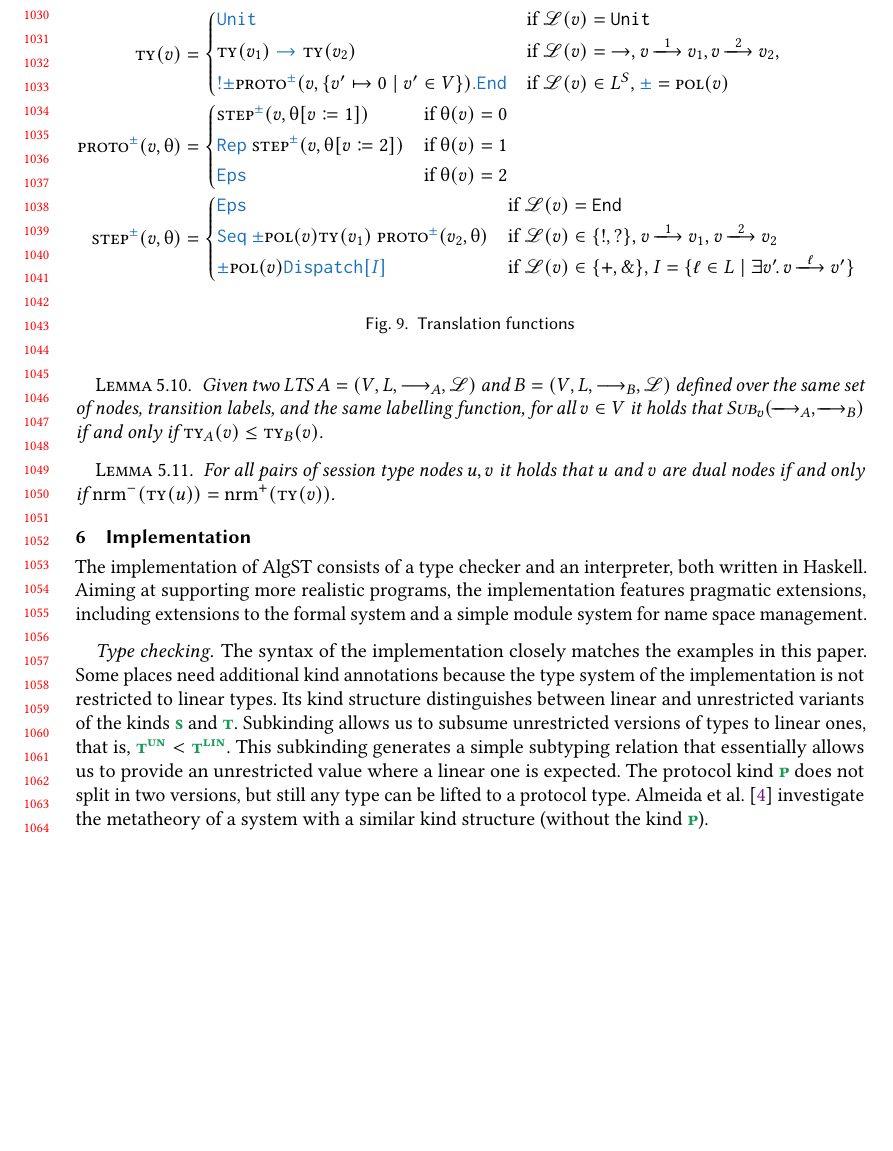
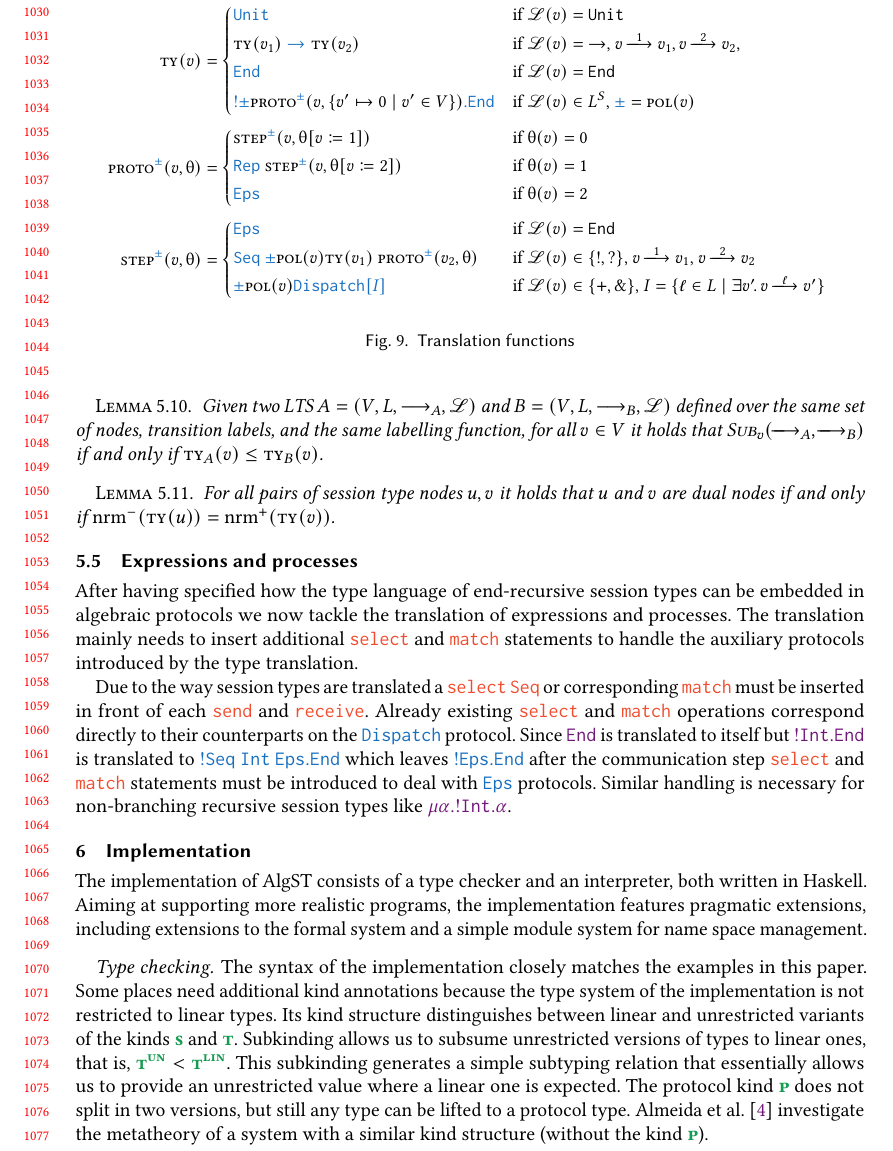
Before and after one commit to proglang/algebraic-session-subtyping, a LaTeX paper (tech-report/main.tex, which reads tech-report/macros.tex, tech-report/recst-vs-algst.tex): part of page 22 of 47, cut so that both start at the same text, the shorter picture padded with empty space. Compiled offline with pdfLaTeX.

Commit message:
Begin writing about translating expressions

```diff
--- a/tech-report/macros.tex
+++ b/tech-report/macros.tex
@@ -6,6 +6,7 @@
 \newcommand{\blk}[1]{{\color{black}{#1}}}
 \newcommand{\gray}[1]{{\color{gray}{#1}}}
 \newcommand{\pic}[1]{{\color{ACMLightBlue}{#1}}}
+\newcommand{\recc}{\textcolor{ACMPurple}}
 
 % abbreviation of the calculus
 \newcommand\algst{AlgST\xspace}
@@ -137,6 +138,9 @@
 \newcommand\PRep{\types{Rep}}
 \newcommand\PSeq{\types{Seq}}
 \newcommand\PEps{\types{Eps}}
+\newcommand\CRep{\termc{\texttt{Rep}}}
+\newcommand\CSeq{\termc{\texttt{Seq}}}
+\newcommand\CEps{\termc{\texttt{Eps}}}
 \NewDocumentCommand\PDispatch{o}{\typec{\types{Dispatch}\IfValueT{#1}{[#1]}}}
 
 % EXPRESSIONS
--- a/tech-report/recst-vs-algst.tex
+++ b/tech-report/recst-vs-algst.tex
@@ -372,6 +374,8 @@ is suitably labelled.
 \end{align*}
 
 \begin{figure}
+  \newcommand\ToAlgTyProtoClause{\typec{! \ppm{} \ToAlgProto{v,\{v'\mapsto 0\mid v'\in V\}} .\TEnd}}
+  \small
   \begin{align*}
     \ToAlgTy{v} &= \begin{cases*}
       \TUnit & if
@@ -381,19 +385,22 @@ is suitably labelled.
         $\lab(v) = \LFunc$,
         $v \sttrans{\Lone} v_1, v \sttrans{\Ltwo} v_2$,
       \\
-      \typec{! \ppm{} \ToAlgProto{v,\{v'\mapsto 0\mid v'\in V\}} .\TEnd}
+      \TEnd & if
+        $\lab(v) = \LEnd$
+      \\
+      \ToAlgTyProtoClause
         & if $\lab(v)\in\LS$, ${\ppm{}} = \ToAlgPM{v}$
       \\
     \end{cases*}
-    \\
+    \\[\abovedisplayskip]
     \ToAlgProto{v,\ToAlgSeen} &= \begin{cases*}
       \ToAlgStep{v,\ToAlgUpdate v 1} & if $\ToAlgSeen(v) = 0$ \\
       \PRep\ \ToAlgStep{v,\ToAlgUpdate v 2} & if $\ToAlgSeen(v) = 1$ \\
-      \PEps & if $\ToAlgSeen(v) = 2$
+      \mathrlap{\PEps}\hphantom{\ToAlgTyProtoClause} & if $\ToAlgSeen(v) = 2$
     \end{cases*}
-    \\
+    \\[\abovedisplayskip]
     \ToAlgStep{v,\ToAlgSeen} &= \begin{cases*}
-      \PEps
+      \mathrlap{\PEps}\hphantom{\ToAlgTyProtoClause}
         & if $\lab(v) = \LEnd$ \\
       \PSeq\ \ppm{}\ToAlgPM{v}\ToAlgTy{v_1}\ \ToAlgProto{v_2,\ToAlgSeen}
         & if $\lab(v) \in \{\LSend,\LRecv\}$,
@@ -452,3 +459,23 @@ The protocol $\PDispatch$ is defined as
   For all pairs of session type nodes $u,v$ it holds that $u$ and $v$ are dual
   nodes if and only if $\Normal[-]{\ToAlgTy{u}}=\Normal[+]{\ToAlgTy{v}}$.
 \end{lemma}
+
+
+\subsection{Expressions and processes}
+
+After having specified how the type language of end-recursive session types can
+be embedded in algebraic protocols we now tackle the translation of expressions
+and processes. The translation mainly needs to insert additional $\selectk$ and
+$\matchk$ statements to handle the auxiliary protocols introduced by the type
+translation.
+
+Due to the way session types are translated a $\appe \selectk \CSeq$ or
+corresponding $\matchk$ must be inserted in front of each $\sendk$ and
+$\receivek$. Already existing $\selectk$ and $\matchk$ operations correspond
+directly to their counterparts on the $\PDispatch$ protocol. Since $\SEnd$ is
+translated to itself but $\SSend\SInt\SEnd$ is translated to
+$\typec{!\TPApp{\TPApp\PSeq\TInt}{\PEps}.\TEnd}$ which leaves
+$\typec{!\PEps.\TEnd}$ after the communication step $\selectk$ and $\matchk$
+statements must be introduced to deal with $\PEps$ protocols. Similar handling
+is necessary for non-branching recursive session types like
+$\SRec\SSend\SInt\recc\alpha$.
```
Also changed, not shown: tech-report/recst-vs-algst.tex (30 more changed lines).
